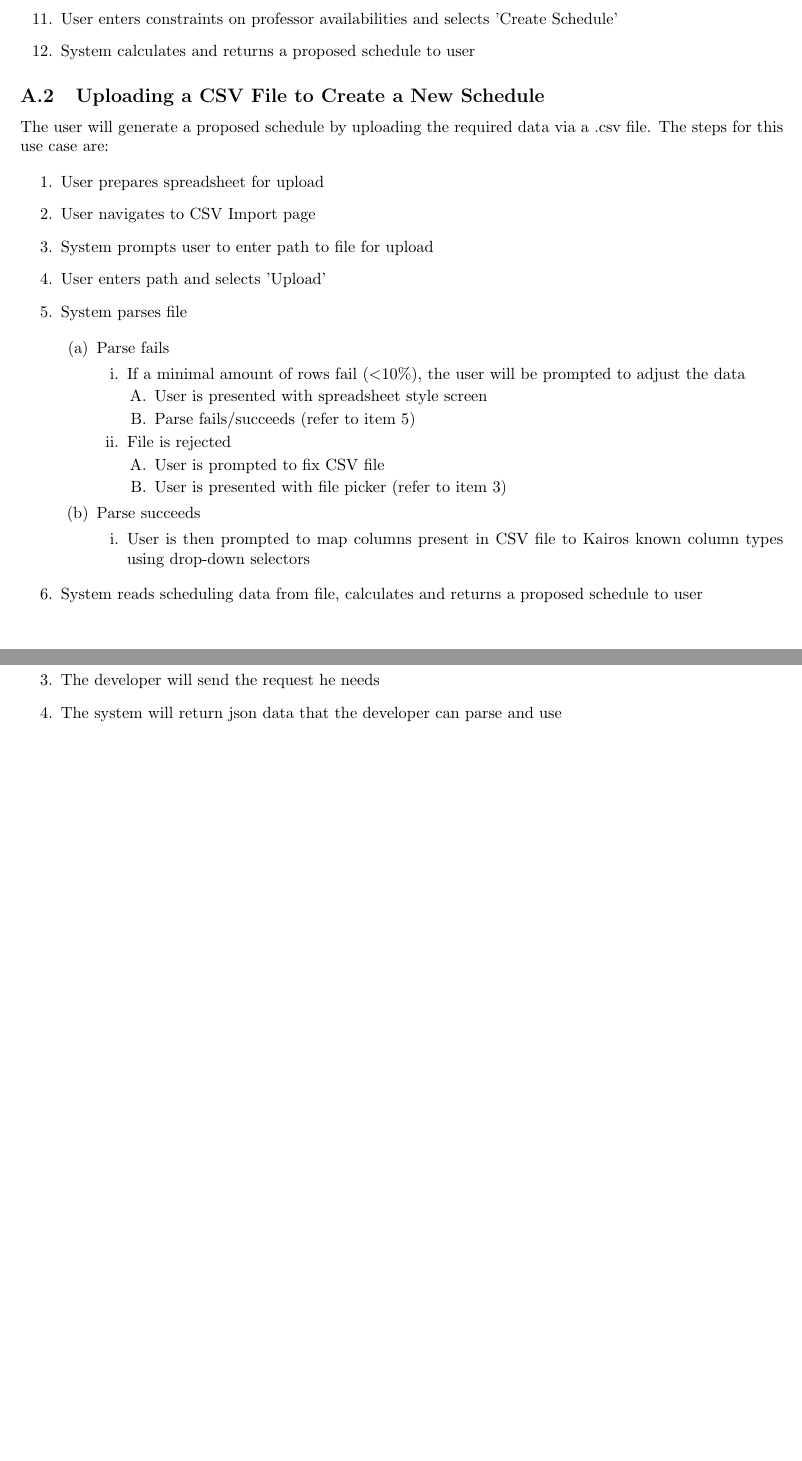
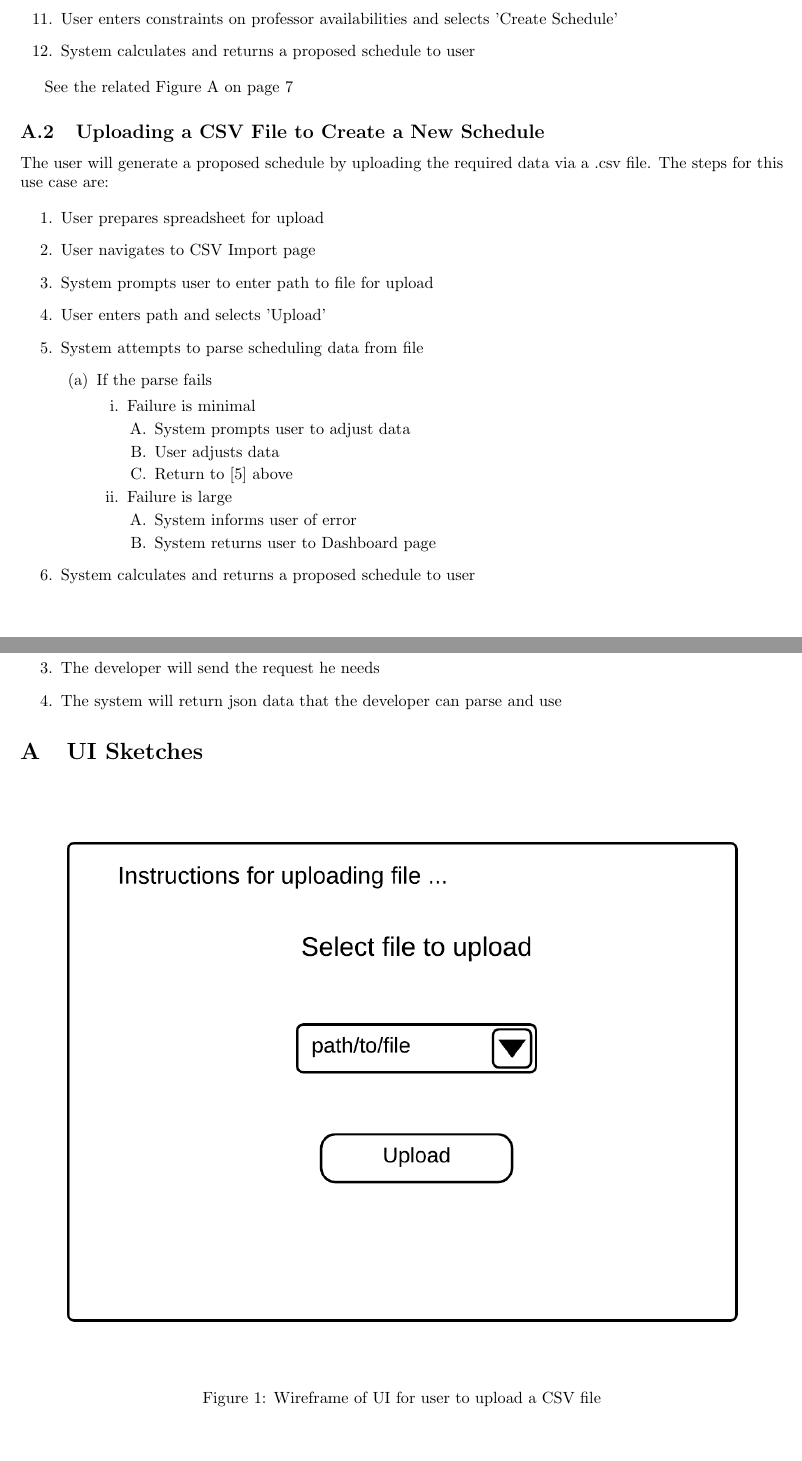
Before and after one commit to kairos-scheduling-software/design_doc, a LaTeX document (dd.tex): two parts of pages 6 and 8 of 8, joined at a grey line, cut so that both start at the same text. Compiled offline with pdfLaTeX.

Commit message:
edited, added content to dd.tex

```diff
--- a/dd.tex
+++ b/dd.tex
@@ -185,6 +185,8 @@ use case are:
 \item System calculates and returns a proposed schedule to user
 \end{enumerate}
 
+See the related Figure~\ref{fig:upload_csv} on page~\pageref{fig:upload_csv}
+
 \subsection{Uploading a CSV File to Create a New Schedule}
 The user will generate a proposed schedule by uploading the required data via a .csv file.  The steps for this use
 case are:
@@ -194,30 +196,24 @@ case are:
 \item User navigates to CSV Import page
 \item System prompts user to enter path to file for upload
 \item User enters path and selects 'Upload'
-
-\item System parses file
-
+\item System attempts to parse scheduling data from file
   \begin{enumerate}
-        \item Parse fails
+  \item If the parse fails
     \begin{enumerate}
-            \item If a minimal amount of rows fail (\textless 10\%), the user will be prompted to adjust the data
+    \item Failure is minimal
       \begin{enumerate}
-                \item User is presented with spreadsheet style screen
-                \item Parse fails/succeeds (refer to item 5)
+        \item System prompts user to adjust data
+        \item User adjusts data
+        \item Return to [5] above
       \end{enumerate}
-            \item File is rejected
+    \item Failure is large
       \begin{enumerate}
-                \item User is prompted to fix CSV file
-                \item User is presented with file picker  (refer to item 3)
+        \item System informs user of error
+        \item System returns user to Dashboard page
       \end{enumerate}
     \end{enumerate}
-        \item Parse succeeds
-        \begin{enumerate}
-            \item User is then prompted to map columns present in CSV file to Kairos known column types using drop-down selectors
   \end{enumerate}
-    \end{enumerate}
-\item System reads scheduling data from file, calculates and returns a proposed schedule to user
-
+\item System calculates and returns a proposed schedule to user
 \end{enumerate}
 
 \subsection{Exporting Schedule as a CSV File}
@@ -287,4 +283,14 @@ system using our api.
 \item The system will return json data that the developer can parse and use
 \end{enumerate}
 
+\appendix
+\section{UI Sketches}
+
+\begin{figure}[h!]
+\label{fig:upload_csv}
+\centering
+\includegraphics[width=1.0\textwidth]{upload_page_wireframe}
+\caption{Wireframe of UI for user to upload a CSV file}
+\end{figure}
+
 \end{document}
```
Also changed, not shown: dd.pdf. Lines whose indentation alone changed are shown as unchanged.
